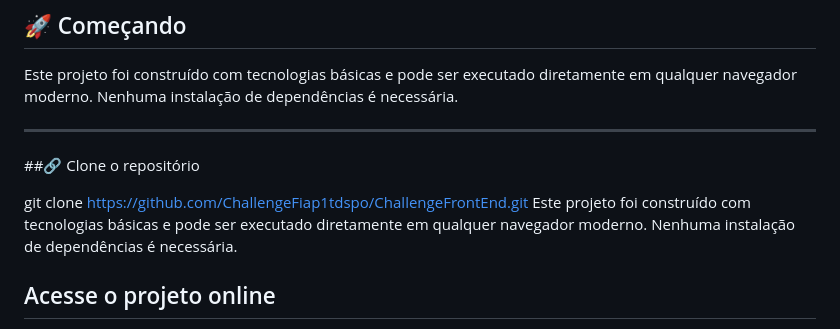
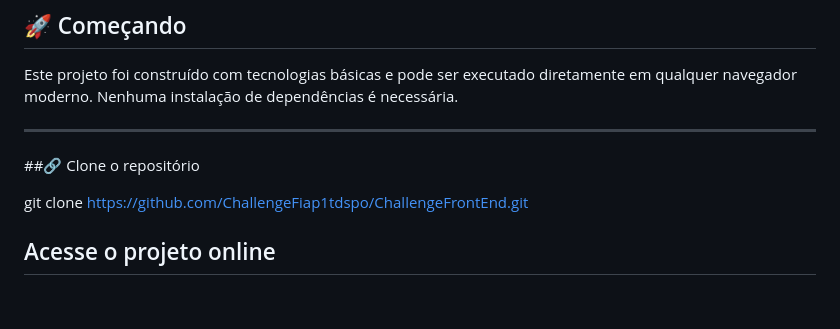
Before and after one commit to ChallengeFiap1tdspo/ChallengeFrontEnd, a Markdown page: README.md, the part around the change. Rendered like a GitHub page; blank space fills up the shorter version.

```diff
--- a/README.md
+++ b/README.md
@@ -12,7 +12,7 @@ Este projeto foi construído com tecnologias básicas e pode ser executado diret
 ##🔗 Clone o repositório
 
 git clone https://github.com/ChallengeFiap1tdspo/ChallengeFrontEnd.git
-Este projeto foi construído com tecnologias básicas e pode ser executado diretamente em qualquer navegador moderno. Nenhuma instalação de dependências é necessária.
+
 
 ## Acesse o projeto online
 
```
